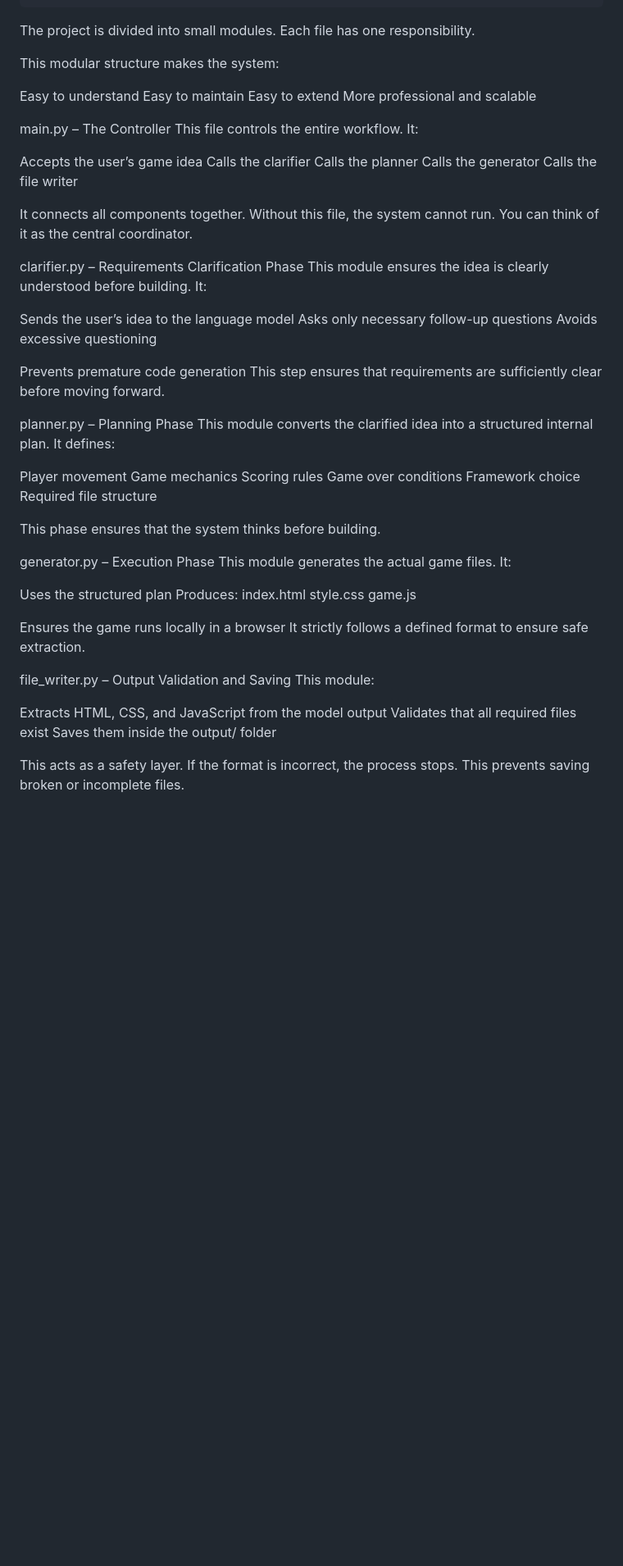
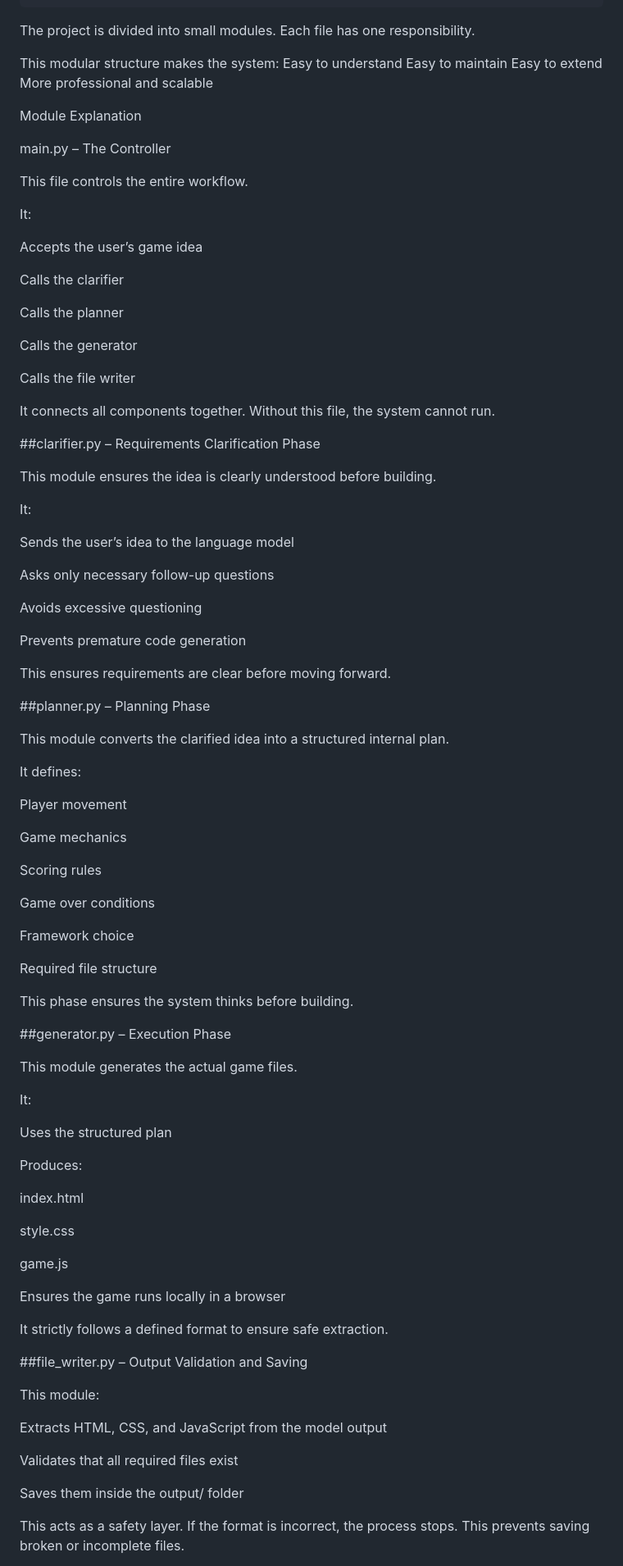
Before and after one commit to DivyaKopparthi71/Agentic-Game-Builder-AI, a Markdown page: README.md, the part around one of its changes. Shown at 82% size. Rendered like a GitHub page; blank space fills up the shorter version.

```diff
--- a/README.md
+++ b/README.md
@@ -78,68 +98,99 @@ The project is divided into small modules.
 Each file has one responsibility.
 
 This modular structure makes the system:
-
 Easy to understand
 Easy to maintain
 Easy to extend
 More professional and scalable
 
+Module Explanation
+
 main.py – The Controller
+
 This file controls the entire workflow.
+
 It:
 
 Accepts the user’s game idea
+
 Calls the clarifier
+
 Calls the planner
+
 Calls the generator
+
 Calls the file writer
 
-It connects all components together. Without this file, the system cannot run.  You can think of it as the central coordinator.
+It connects all components together.
+Without this file, the system cannot run.
 
-clarifier.py – Requirements Clarification Phase
+##clarifier.py – Requirements Clarification Phase
+
 This module ensures the idea is clearly understood before building.
+
 It:
 
 Sends the user’s idea to the language model
+
 Asks only necessary follow-up questions
+
 Avoids excessive questioning
 
 Prevents premature code generation
-This step ensures that requirements are sufficiently clear before moving forward.
 
-planner.py – Planning Phase
+This ensures requirements are clear before moving forward.
+
+##planner.py – Planning Phase
+
 This module converts the clarified idea into a structured internal plan.
+
 It defines:
 
 Player movement
+
 Game mechanics
+
 Scoring rules
+
 Game over conditions
+
 Framework choice
+
 Required file structure
 
-This phase ensures that the system thinks before building.
+This phase ensures the system thinks before building.
 
-generator.py – Execution Phase
+##generator.py – Execution Phase
+
 This module generates the actual game files.
+
 It:
 
 Uses the structured plan
+
 Produces:
+
 index.html
+
 style.css
+
 game.js
 
 Ensures the game runs locally in a browser
+
 It strictly follows a defined format to ensure safe extraction.
 
-file_writer.py – Output Validation and Saving
+##file_writer.py – Output Validation and Saving
+
 This module:
 
 Extracts HTML, CSS, and JavaScript from the model output
+
 Validates that all required files exist
+
 Saves them inside the output/ folder
 
-This acts as a safety layer.  If the format is incorrect, the process stops.
+This acts as a safety layer.
+If the format is incorrect, the process stops.
 This prevents saving broken or incomplete files.
 
```
Also changed, not shown: other parts of README.md (+107 -49 lines).
